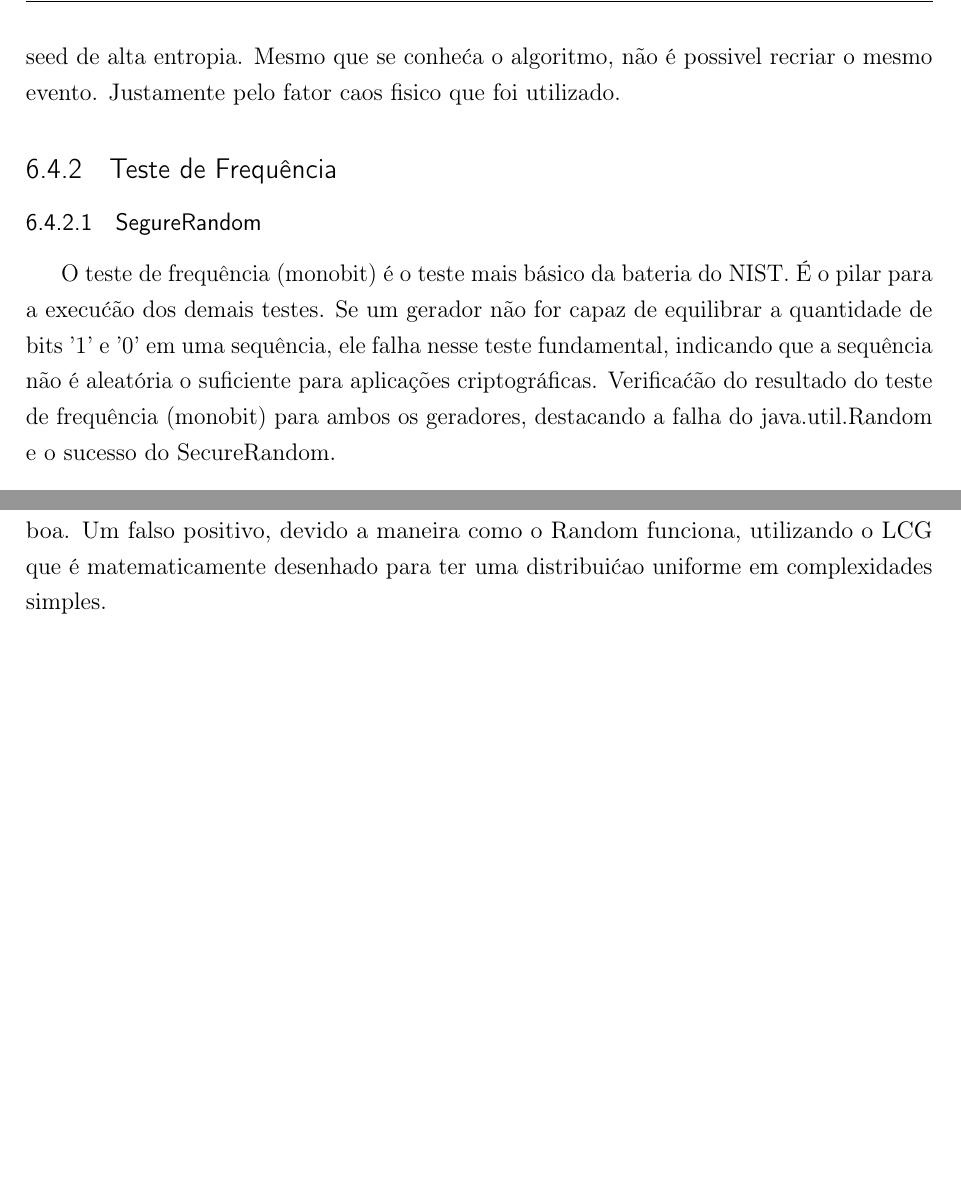
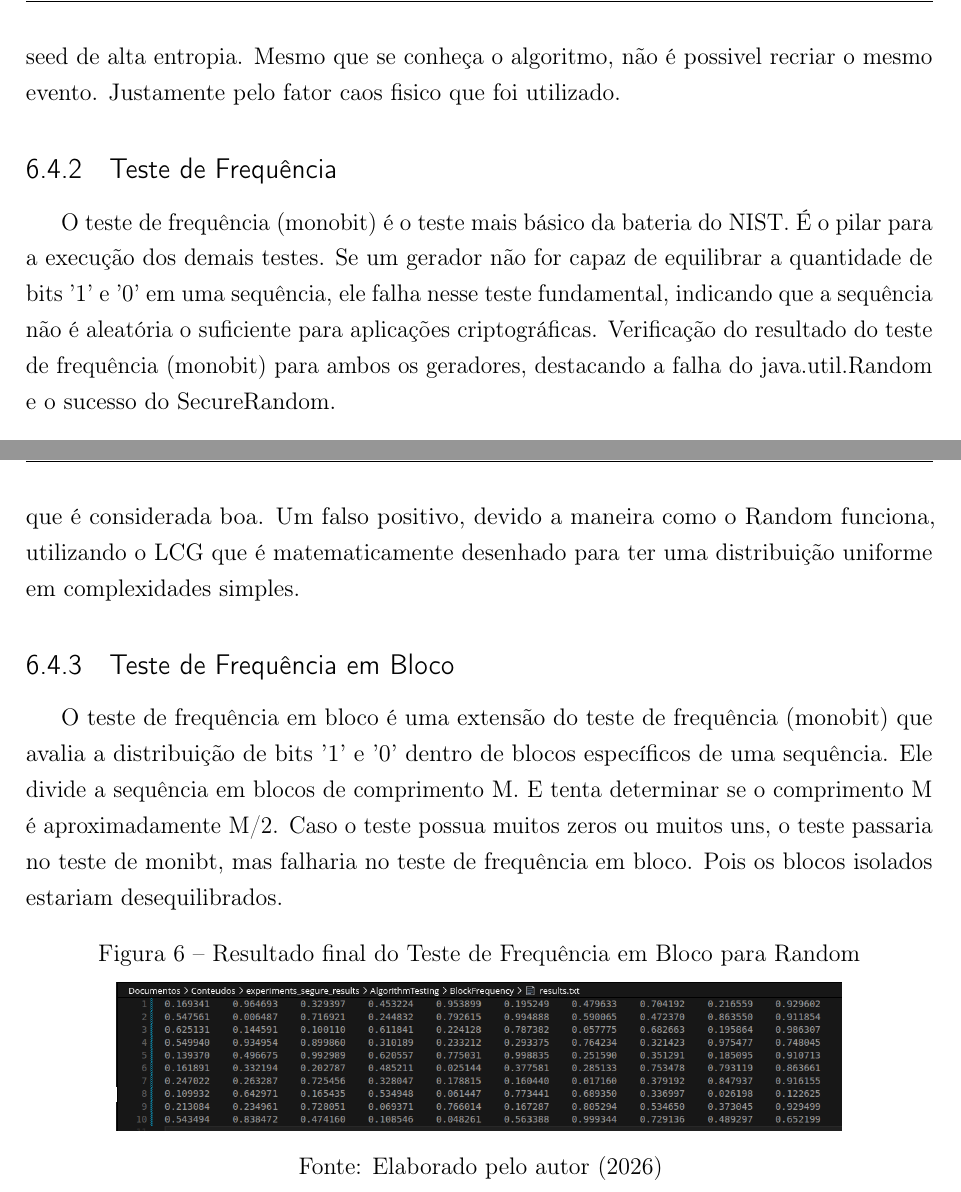
Before and after one commit to JeanVBA/TCCFaeterjPetropolis, a LaTeX thesis (Documentos/LatexDocument/tcc.tex): two parts of pages 15 and 17 of 30, joined at a grey line, cut so that both start at the same text, the shorter picture padded with empty space. Compiled offline with pdfLaTeX.

Commit message:
Refactor code structure for improved readability and maintainability

```diff
--- a/Documentos/LatexDocument/tcc.tex
+++ b/Documentos/LatexDocument/tcc.tex
@@ -10,7 +10,7 @@
 % --- PACOTES BÁSICOS ---
 \usepackage[utf8]{inputenc}		% Codificação do documento
 \usepackage[T1]{fontenc}		% Seleção de códigos de fonte
-\usepackage{indentfirst}		% Indentaćao o primeiro parágrafo de cada seção
+\usepackage{indentfirst}		% Indentação o primeiro parágrafo de cada seção
 \usepackage{color}				% Controle de cores
 \usepackage{graphicx}			% Inclusão de gráficos
 \usepackage{microtype} 			% Para melhorias na justificação
@@ -248,2 +244,0 @@ Pesquisa bibliográfica, análise documental de padrões criptográficos e estud
-        Esses eventos imprevisíveis são misturados, usando funćoes hash como SHA-256 para criar uma seed de alta entropia.
-        Mesmo que se conheća o algoritmo, não é possivel recriar o mesmo evento. Justamente pelo fator caos fisico que foi utilizado.
@@ -250,9 +248,10 @@ Pesquisa bibliográfica, análise documental de padrões criptográficos e estud
+        Esses eventos imprevisíveis são misturados, usando funçoes hash como SHA-256 para criar uma seed de alta entropia.
+        Mesmo que se conheça o algoritmo, não é possivel recriar o mesmo evento. Justamente pelo fator caos fisico que foi utilizado.
 
-        \subsection{Teste de Frequência}%PASSO 2 - Explicacao do resultado do (Teste de Frequência (monobit))
-            \subsubsection{SegureRandom}
+        \subsection{Teste de Frequência}%PASSO 1 - Explicacao do resultado do (Teste de Frequência (monobit))
             O teste de frequência (monobit) é o teste mais básico da bateria do NIST.\@
-                É o pilar para a execućão dos demais testes. Se um gerador não for capaz de equilibrar a quantidade de bits '1' e '0' em uma sequência, ele falha nesse teste fundamental, indicando que a sequência não é aleatória o suficiente para aplicações criptográficas.
-                Verificaćão do resultado do teste de frequência (monobit) para ambos os geradores, destacando a falha do java.util.Random e o sucesso do SecureRandom.
+            É o pilar para a execução dos demais testes. Se um gerador não for capaz de equilibrar a quantidade de bits '1' e '0' em uma sequência, ele falha nesse teste fundamental, indicando que a sequência não é aleatória o suficiente para aplicações criptográficas.
+            Verificação do resultado do teste de frequência (monobit) para ambos os geradores, destacando a falha do java.util.Random e o sucesso do SecureRandom.
 
             \begin{figure}[htb]
                     \centering
@@ -309,24 +304,32 @@ Pesquisa bibliográfica, análise documental de padrões criptográficos e estud
             Por mais que olhando os valores apresentados no resultado do teste de frequência (monobit) para o Random,
             seja possível observar que a maioria dos $P\text{-value}$ estão acima de 0.01, o que indicaria uma distribuição equilibrada,
             O resultado final do teste de frequência (monobit) para o Random mostra que ele obteve um $P\text{-value}$ de 0.275709 um valor mais proximo ao 0.0001.
+            Por mais que seu valor seja inferior ao do SegureRandom, o Random ainda assim passou no teste de frequência (monobit) com uma distribuição de $P\text{-value}$ que é considerada boa.
+            Um falso positivo, devido a maneira como o Random funciona, utilizando o LCG que é matematicamente desenhado para ter uma distribuição uniforme em complexidades simples.
+        %PASSO 2 - Explicacao do resultado do (Teste de Frequência dentro de um bloco)
+        \subsection{Teste de Frequência em Bloco}
+            O teste de frequência em bloco é uma extensão do teste de frequência (monobit) que avalia a distribuição de bits '1' e '0' dentro de blocos específicos de uma sequência. Ele divide a sequência em blocos de comprimento M. E tenta determinar se o comprimento M é aproximadamente M/2.
+            Caso o teste possua muitos zeros ou muitos uns, o teste passaria no teste de monibt, mas falharia no teste de frequência em bloco. Pois os blocos isolados estariam desequilibrados.
+            \begin{figure}[htb]
+                    \centering
+                    \caption{Resultado final do Teste de Frequência em Bloco para Random}\label{fig:frequency_within_block_test_segure}
+                    \includegraphics[width=0.8\textwidth]{frequency_within_block_test_segure.png}
+                    \legend{Fonte: Elaborado pelo autor (2026)}
+            \end{figure}
 
-                Por mais que seu valor seja inferior ao do SegureRandom, o Random ainda assim passou no teste de frequência (monobit) com uma distribuição de $P\text{-value}$ que é considerada boa.
-                Um falso positivo, devido a maneira como o Random funciona, utilizando o LCG que é matematicamente desenhado para ter uma distribuićao uniforme em complexidades simples.
-
-        %PASSO 3 - Explicacao do resultado do (Teste de Frequência dentro de um bloco)
-        %PASSO 4 - Explicacao do resultado do (Teste de Sequencias)
-        %PASSO 5 - Explicacao do resultado do (Testes para Maior Sequencia de Uns em um bloco)
-        %PASSO 6 - Explicacao do resultado do (Testes de Posto de Matriz Binária)
-        %PASSO 7 - Explicacao do resultado do (Teste da Transformada Discreta ded Fourier (Espectral))
-        %PASSO 8 - Explicacao do resultado do (Teste de Correspondência ded Modelos não Sobrepostos)
-        %PASSO 9 - Explicacao do resultado do (Teste de Correspondência de Modelos Sobrepostos)
-        %PASSO 10 - Explicacao do resultado do (Teste "Estatístico Universal" de Maurer)
-        %PASSO 11 - Explicacao do resultado do (Teste de Complexidade Linear)
-        %PASSO 12 - Explicacao do resultado do (Teste Serial)
-        %PASSO 13 - Explicacao do resultado do (Teste de Entropia Aproximada)
-        %PASSO 14 - Explicacao do resultado do (Teste de Somas Cumulativas (Cusums))
-        %PASSO 15 - Explicacao do resultado do (Teste de Excursões Aleatórias)
-        %PASSO 16 - Explicacao do resultado do (Teste de Variante de Excursões Aleatórias)
+        %PASSO 3 - Explicacao do resultado do (Teste de Sequencias)
+        %PASSO 4 - Explicacao do resultado do (Testes para Maior Sequencia de Uns em um bloco)
+        %PASSO 5 - Explicacao do resultado do (Testes de Posto de Matriz Binária)
+        %PASSO 6 - Explicacao do resultado do (Teste da Transformada Discreta ded Fourier (Espectral))
+        %PASSO 7 - Explicacao do resultado do (Teste de Correspondência ded Modelos não Sobrepostos)
+        %PASSO 8 - Explicacao do resultado do (Teste de Correspondência de Modelos Sobrepostos)
+        %PASSO 9 - Explicacao do resultado do (Teste "Estatístico Universal" de Maurer)
+        %PASSO 10 - Explicacao do resultado do (Teste de Complexidade Linear)
+        %PASSO 11 - Explicacao do resultado do (Teste Serial)
+        %PASSO 12 - Explicacao do resultado do (Teste de Entropia Aproximada)
+        %PASSO 13 - Explicacao do resultado do (Teste de Somas Cumulativas (Cusums))
+        %PASSO 14 - Explicacao do resultado do (Teste de Excursões Aleatórias)
+        %PASSO 15 - Explicacao do resultado do (Teste de Variante de Excursões Aleatórias)
         %PASSO 17 - Explicacao do motivo para que ambos tenham passado nos testes
         %PASSO 17.1 Explicacao o motivo que leva a falha desses testes
         %Passo 17.2 Explicacao do porque esse teste é somente uma das etapas pra considerar um gerador seguro e não a fonte da verdade
```
Also changed, not shown: Documentos/Conteudos/experiments_segure_results/AlgorithmTesting/BlockFrequency/results.txt (+10 -100 lines), Documentos/LatexDocument/images/frequency_within_block_test_segure.png (added), Documentos/LatexDocument/tcc.pdf, Documentos/LatexDocument/tcc.tex (22 more changed lines), 6 other files. Lines whose indentation alone changed are shown as unchanged.
